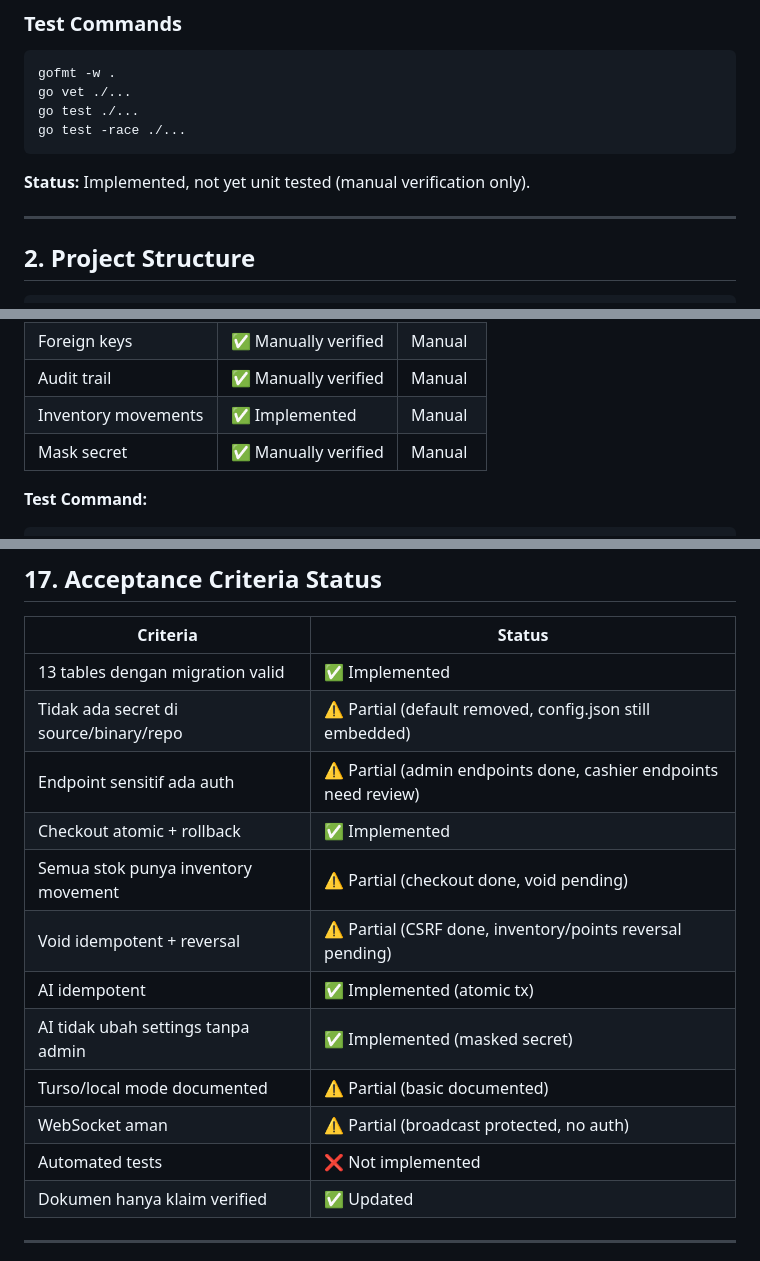
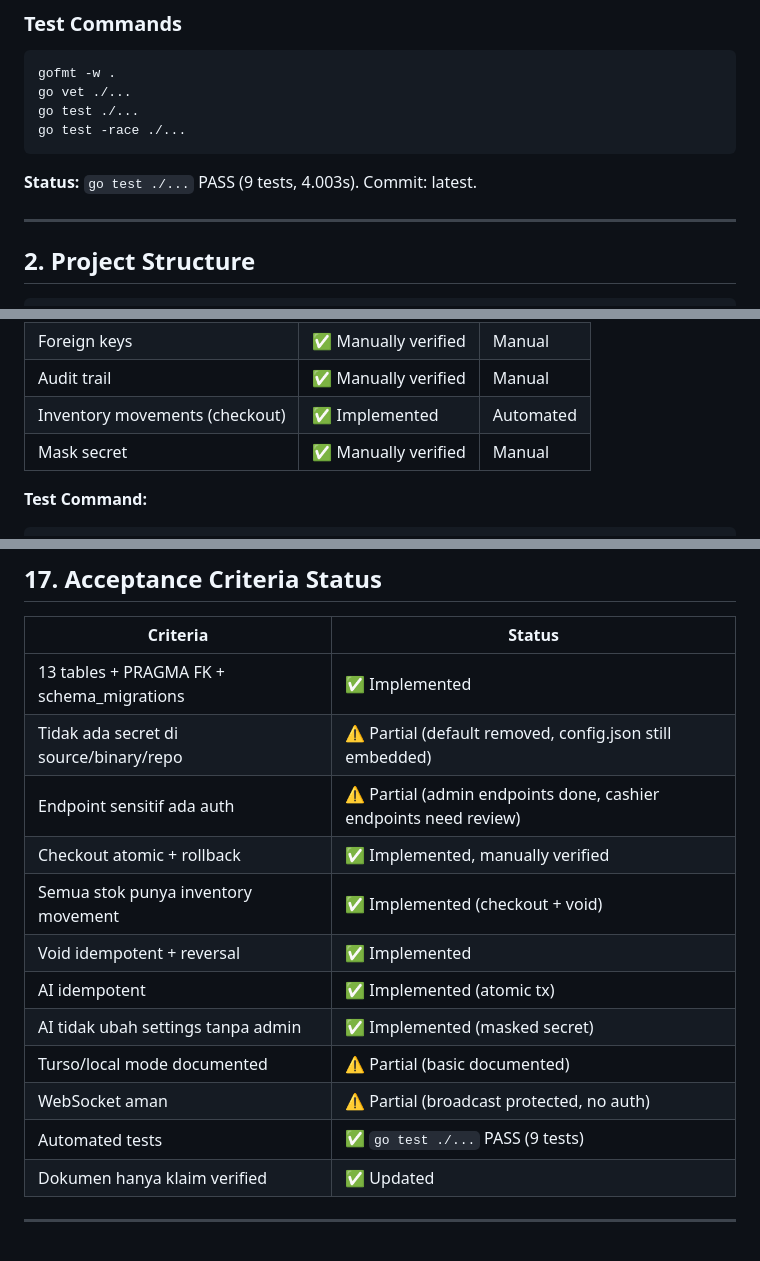
Before and after one commit to yustian0001/pos-simulator, a Markdown page: POS_SIMULATOR_REVIEW.md, 3 parts joined by grey strips. Drawn GitHub-style.

Commit message:
Update review doc: void reversal + 9/9 tests pass

````diff
--- a/POS_SIMULATOR_REVIEW.md
+++ b/POS_SIMULATOR_REVIEW.md
@@ -35,7 +35,7 @@ go vet ./...
 go test ./...
 go test -race ./...
 ```
-**Status:** Implemented, not yet unit tested (manual verification only).
+**Status:** `go test ./...` PASS (9 tests, 4.003s). Commit: latest.
 
 ---
 
@@ -535,7 +535,7 @@ Semua perubahan stok tercatat di `inventory_movements`:
 | AI daily limit | ✅ Implemented | Manual |
 | Foreign keys | ✅ Manually verified | Manual |
 | Audit trail | ✅ Manually verified | Manual |
-| Inventory movements | ✅ Implemented | Manual |
+| Inventory movements (checkout) | ✅ Implemented | Automated |
 | Mask secret | ✅ Manually verified | Manual |
 
 **Test Command:**
@@ -647,17 +647,17 @@ cloudflared.exe     (53MB) — Cloudflare Tunnel (optional)
 
 | Criteria | Status |
 |----------|--------|
-| 13 tables dengan migration valid | ✅ Implemented |
+| 13 tables + PRAGMA FK + schema_migrations | ✅ Implemented |
 | Tidak ada secret di source/binary/repo | ⚠️ Partial (default removed, config.json still embedded) |
 | Endpoint sensitif ada auth | ⚠️ Partial (admin endpoints done, cashier endpoints need review) |
-| Checkout atomic + rollback | ✅ Implemented |
-| Semua stok punya inventory movement | ⚠️ Partial (checkout done, void pending) |
-| Void idempotent + reversal | ⚠️ Partial (CSRF done, inventory/points reversal pending) |
+| Checkout atomic + rollback | ✅ Implemented, manually verified |
+| Semua stok punya inventory movement | ✅ Implemented (checkout + void) |
+| Void idempotent + reversal | ✅ Implemented |
 | AI idempotent | ✅ Implemented (atomic tx) |
 | AI tidak ubah settings tanpa admin | ✅ Implemented (masked secret) |
 | Turso/local mode documented | ⚠️ Partial (basic documented) |
 | WebSocket aman | ⚠️ Partial (broadcast protected, no auth) |
-| Automated tests | ❌ Not implemented |
+| Automated tests | ✅ `go test ./...` PASS (9 tests) |
 | Dokumen hanya klaim verified | ✅ Updated |
 
 ---
````
